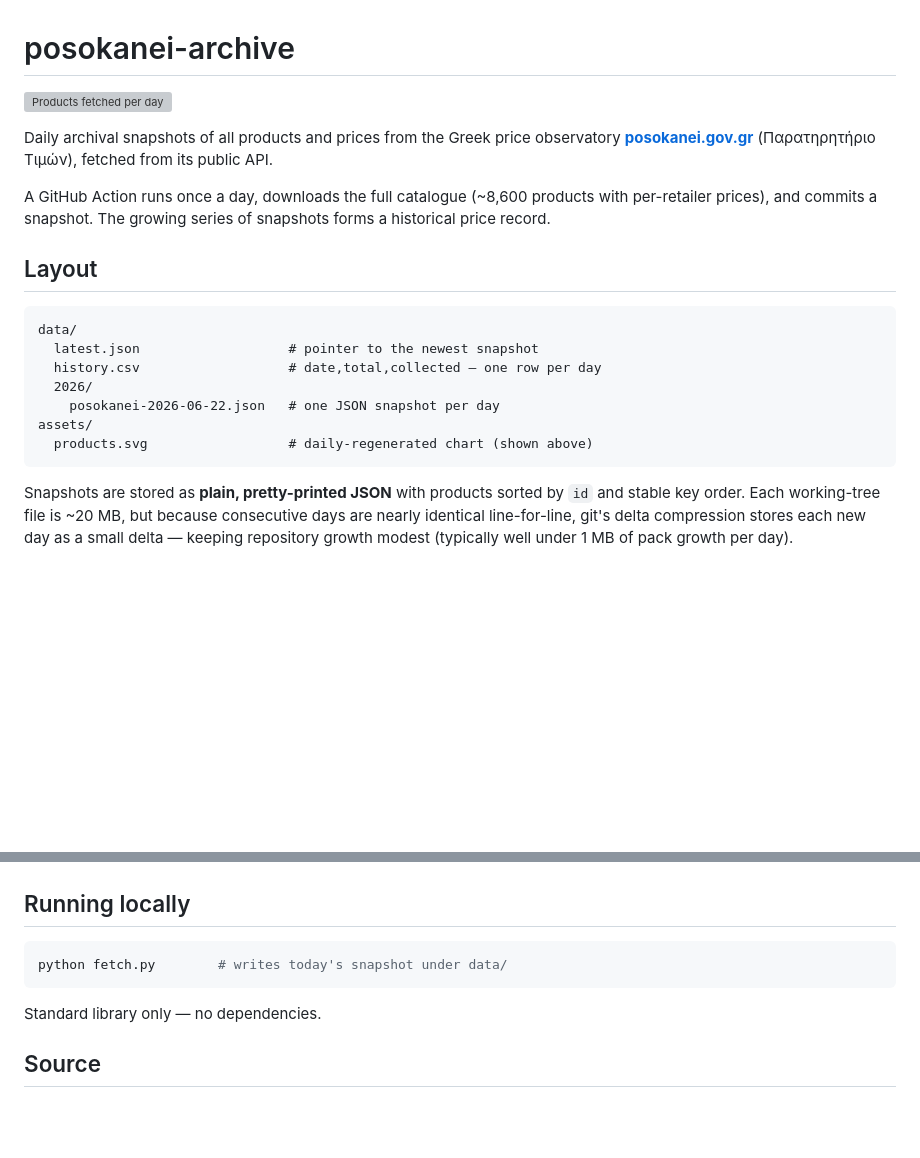
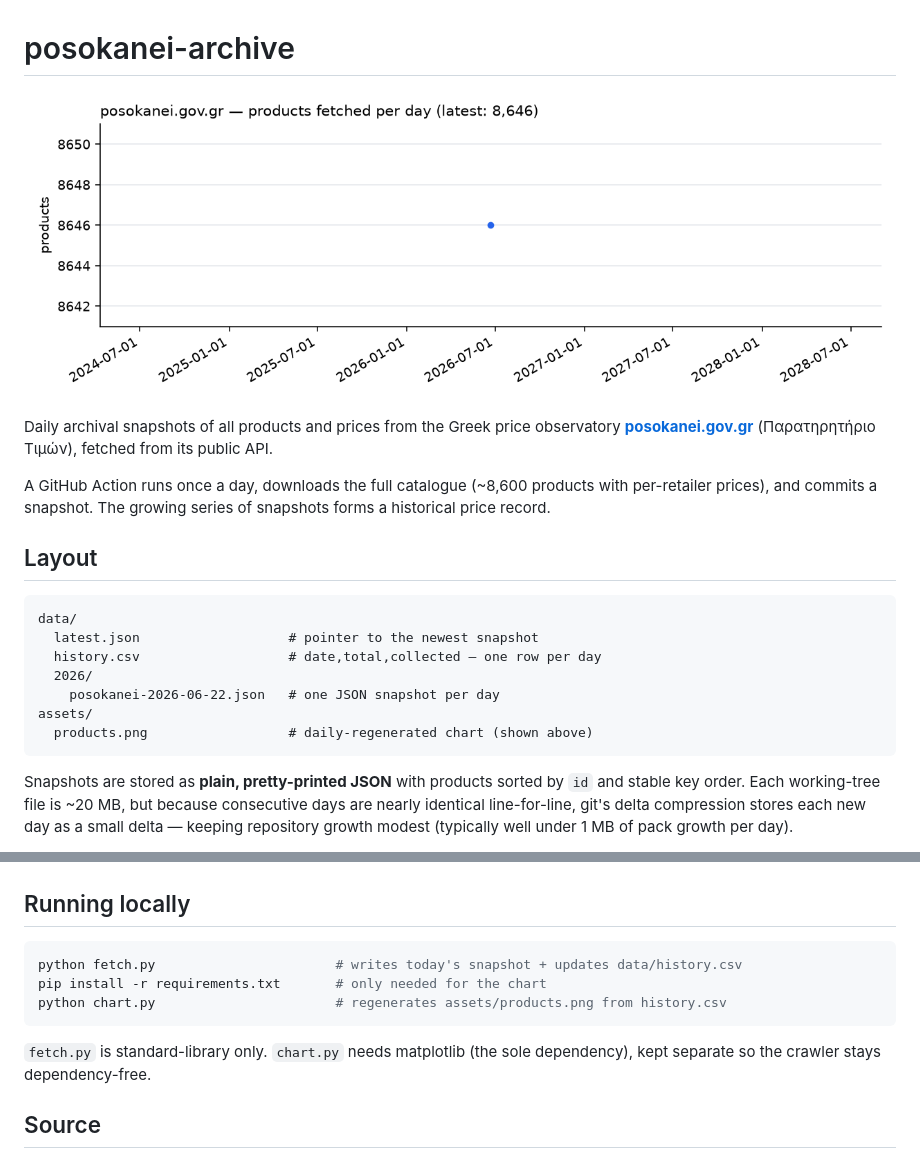
Before and after one commit to spyrosavl/posokanei, a Markdown page: README.md, 2 parts joined by grey strips. GitHub-like rendering; pictures changed too: assets/products.png (added); blank space fills up the shorter version; grey boxes are pictures that could not be loaded.

````diff
--- a/README.md
+++ b/README.md
@@ -1,6 +1,6 @@
 # posokanei-archive
 
-![Products fetched per day](assets/products.svg)
+![Products fetched per day](assets/products.png)
 
 Daily archival snapshots of all products and prices from the Greek price
 observatory **[posokanei.gov.gr](https://posokanei.gov.gr)** (Παρατηρητήριο
@@ -19,7 +19,7 @@ data/
   2026/
     posokanei-2026-06-22.json   # one JSON snapshot per day
 assets/
-  products.svg                  # daily-regenerated chart (shown above)
+  products.png                  # daily-regenerated chart (shown above)
 ```
 
 Snapshots are stored as **plain, pretty-printed JSON** with products sorted by
@@ -55,10 +55,13 @@ print(snap["total"], "products")
 ## Running locally
 
 ```bash
-python fetch.py        # writes today's snapshot under data/
+python fetch.py                       # writes today's snapshot + updates data/history.csv
+pip install -r requirements.txt       # only needed for the chart
+python chart.py                       # regenerates assets/products.png from history.csv
 ```
 
-Standard library only — no dependencies.
+`fetch.py` is standard-library only. `chart.py` needs matplotlib (the sole
+dependency), kept separate so the crawler stays dependency-free.
 
 ## Source
 
````
Also changed, not shown: 5 other files.
